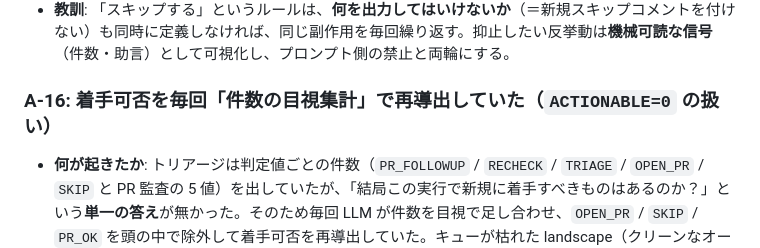
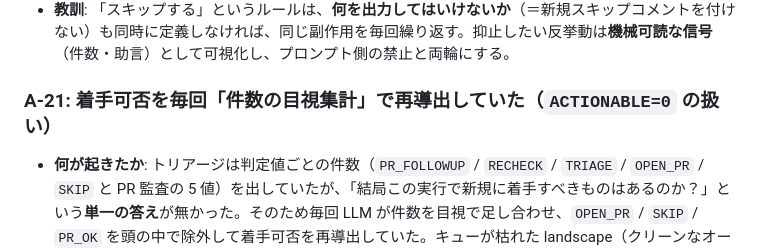
Before and after one commit to Kenta-Matsuda/Kenta-Matsuda.github.io-aws-study, a Markdown page: docs/wiki/issue-resolution-playbook.md, the part around one of its changes. Drawn GitHub-style.

```diff
--- a/docs/wiki/issue-resolution-playbook.md
+++ b/docs/wiki/issue-resolution-playbook.md
@@ -115,7 +115,7 @@
 - **恒久対策**: (1) スクリプトが各 issue の既存 `🤖 agent:skipped` コメント件数（`agentSkipCommentCount`）と、`SKIP` 判定 issue への再コメント不要助言（`reSkipAdvice`）を出力するようにした。(2) プロンプト（`.kiro/agents/github-issue-resolver.md`）に「`SKIP`（マーカー付与後に新規の人間入力なし）の issue には再びスキップコメントを付けない（ラベル＋既存 1 件のマーカーで十分）。再コメントしてよいのは `RECHECK` のときだけ」という明示ルールを追加した。
 - **教訓**: 「スキップする」というルールは、**何を出力してはいけないか**（＝新規スキップコメントを付けない）も同時に定義しなければ、同じ副作用を毎回繰り返す。抑止したい反挙動は**機械可読な信号**（件数・助言）として可視化し、プロンプト側の禁止と両輪にする。
 
-### A-16: 着手可否を毎回「件数の目視集計」で再導出していた（`ACTIONABLE=0` の扱い）
+### A-21: 着手可否を毎回「件数の目視集計」で再導出していた（`ACTIONABLE=0` の扱い）
 
 - **何が起きたか**: トリアージは判定値ごとの件数（`PR_FOLLOWUP` / `RECHECK` / `TRIAGE` / `OPEN_PR` / `SKIP` と PR 監査の 5 値）を出していたが、「結局この実行で新規に着手すべきものはあるのか？」という**単一の答え**が無かった。そのため毎回 LLM が件数を目視で足し合わせ、`OPEN_PR` / `SKIP` / `PR_OK` を頭の中で除外して着手可否を再導出していた。キューが枯れた landscape（クリーンなオープン PR が並び、残りは AWS ブロックの SKIP）が繰り返し発生するため、この目視集計は毎回発生する定型作業だった。
 - **恒久対策**: `scripts/issue-triage.mjs` に純関数 `computeActionability(results, prAudit)` を追加し、要約先頭に **「## 今回の着手可否サマリ」ブロック（`ACTIONABLE=N`）** を出すようにした。着手対象は issue 側 `PR_FOLLOWUP` / `RECHECK` / `TRIAGE`、PR 監査側 `PR_CONFLICT` / `PR_FOLLOWUP` / `PR_BEHIND` / `PR_UNKNOWN`（`OPEN_PR` / `SKIP` / `PR_OK` は着手対象に数えない）。`--json` にも `actionability` フィールドを出す。
```
Also changed, not shown: other parts of docs/wiki/issue-resolution-playbook.md (+1 -1 lines), .kiro/agents/github-issue-resolver.md (+1 -1 lines), docs/wiki/efficiency-log.md (+1 -1 lines).
